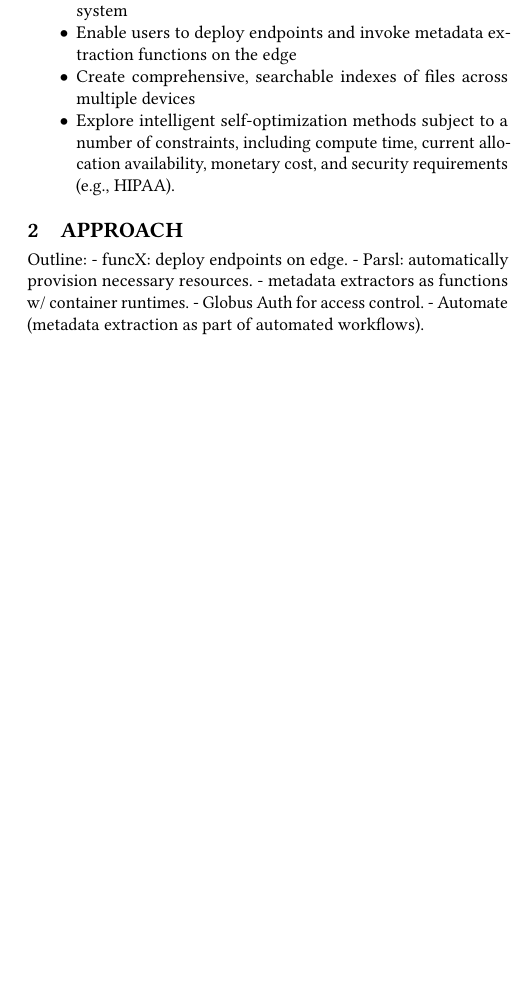
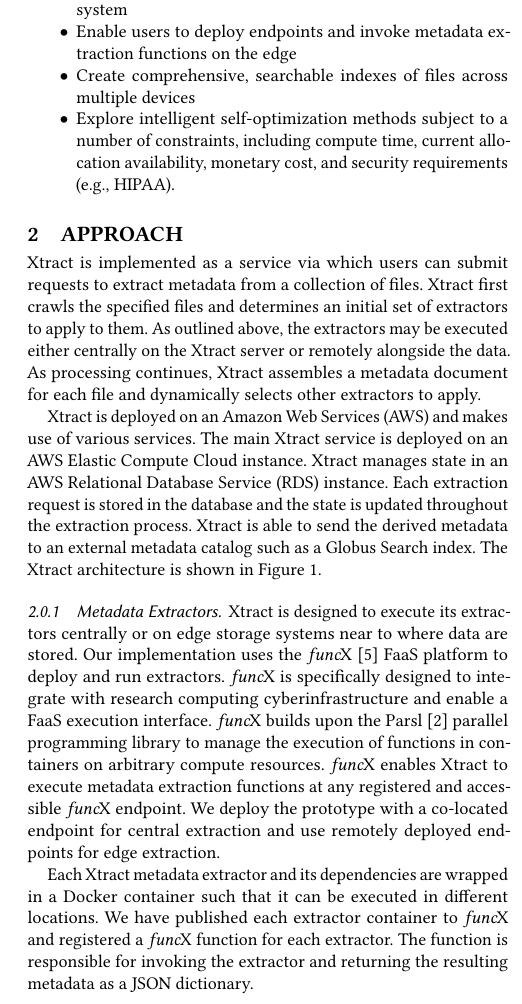
Before and after one commit to globus-labs/middleware-symposium, a LaTeX paper (wosc.tex): part of one column of page 2 of 3, cut so that both start at the same text, the shorter picture padded with empty space. Compiled offline with pdfLaTeX.

Commit message:
added approach text

```diff
--- a/wosc.tex
+++ b/wosc.tex
@@ -211,9 +211,27 @@
 
 \section{Approach}
 \label{sec:approach}
-Outline:
-- funcX: deploy endpoints on edge.
-     - Parsl: automatically provision necessary resources.
-- metadata extractors as functions w/ container runtimes.
-- Globus Auth for access control.
-- Automate (metadata extraction as part of automated workflows).
+
+\name{} is implemented as a service via which users can submit
+requests to extract metadata from a collection of files.
+\name{} first crawls the specified files and determines
+an initial set of extractors to apply to them.
+As outlined above, the extractors may be executed
+either centrally on the \name{} server or remotely alongside
+the data. As processing continues, \name{} assembles
+a metadata document for each file and dynamically selects
+other extractors to apply.
+
+%\ryan{Explain here that we have the ability to do edge but our prototype leverages petrelkube -- which is an edge device for all
+%intents and purposes as we still fire jobs into funcx}
+
+%\name{} is implemented as a RESTful web service and is
+\name{} is deployed on an Amazon Web Services (AWS) and makes use
+of various services. The main \name{} service
+is deployed on an AWS Elastic Compute Cloud instance.
+\name{} manages state in an AWS Relational Database Service (RDS)
+instance. Each extraction request is stored in the database
+and the state is updated throughout the extraction process.
+\name{} is able to send the derived metadata to an external
+metadata catalog such as a Globus Search index.
+The \name{} architecture is shown in Figure~\ref{fig:arch}.
@@ -219,0 +242,26 @@
+	\caption{Overview of the \name{} architecture. For \textit{Site A} functions are transmitted to the remote resource and performed on local computing resources, returning metadata to the \name{} service. \textit{Site B} lacks suitable local
+	computing capabilities, requiring data to be staged to \name{} for analysis.}
+	\label{fig:arch}
+\end{figure}
+
+\subsubsection{Metadata Extractors}
+\name{} is designed to execute its extractors centrally or on edge storage systems near to where
+data are stored.
+Our implementation uses the \funcx~\cite{chard2019serverless} FaaS platform
+to deploy and run extractors.
+\funcx{} is specifically designed to integrate with research computing
+cyberinfrastructure and enable a FaaS execution interface.
+\funcx{} builds upon the Parsl~\cite{babuji2019parsl} parallel programming library to
+manage the execution of functions in containers on arbitrary compute resources.
+\funcx{} enables \name{} to execute metadata extraction functions at any registered
+and accessible \funcx{} endpoint.
+We deploy the prototype with a co-located endpoint for central extraction
+and use remotely deployed endpoints for edge extraction.
+
+Each \name{} metadata extractor and its dependencies are wrapped in a Docker container
+such that it can be executed in different locations.
+We have published each extractor container to \funcx{} and registered a \funcx{} function for
+each extractor. The function is responsible for invoking the extractor and returning the
+resulting metadata as a JSON dictionary.
+
+\funcx{} enables \name{} to reliably scale to thousands of nodes and deploy
@@ -219,0 +274 @@
+\name{} implements a comprehensive security model using Globus Auth~\cite{tuecke2016globus}.
```
Also changed, not shown: wosc.tex (27 more changed lines).
